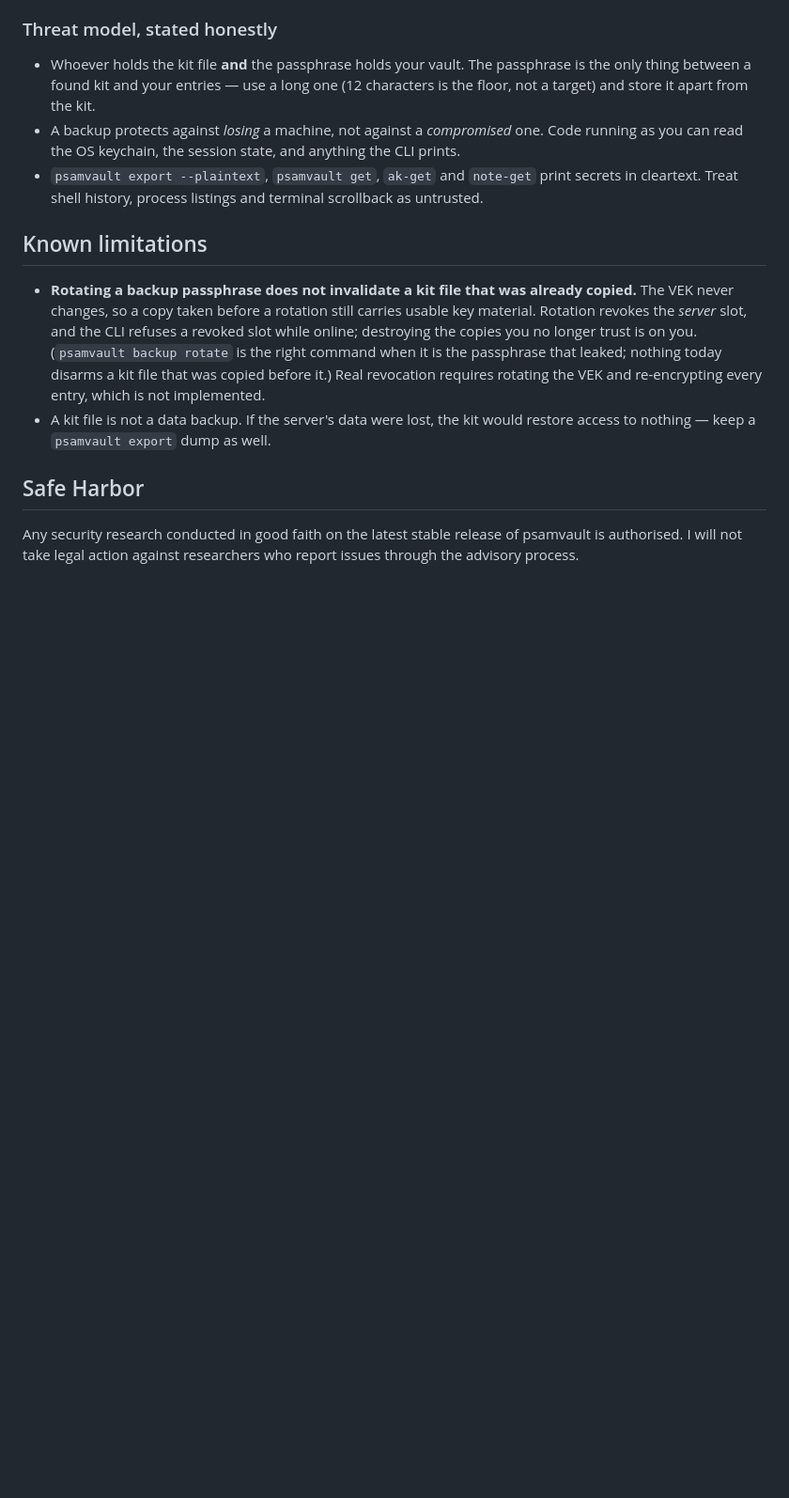
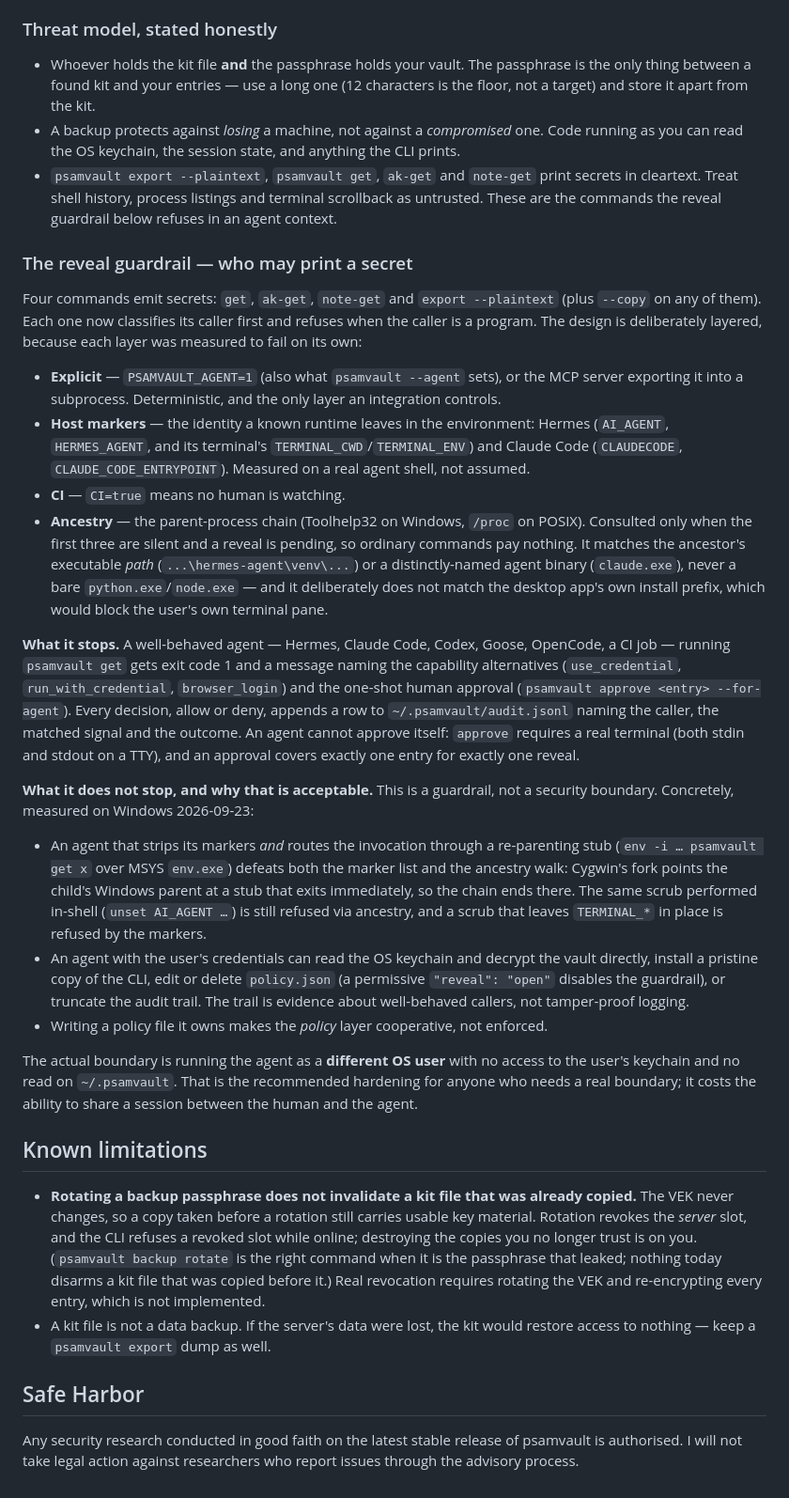
Before and after one commit to psam-717/psamvault-cli, a Markdown page: SECURITY.md, the part around the change. Shown at 94% size. Rendered like a GitHub page; blank space fills up the shorter version.

Commit message:
docs(security): state what the guardrail does and does not stop
The layered ladder and why each layer was measured to fail alone, what it stops, and the
measured residues: an env -i invocation through a re-parenting stub, keychain access, editing
policy.json, truncating the trail. The OS-user split is named as the actual boundary.

```diff
--- a/SECURITY.md
+++ b/SECURITY.md
@@ -80,7 +80,52 @@ an old session cannot outlive the rotation.
 - A backup protects against *losing* a machine, not against a *compromised* one. Code running as
   you can read the OS keychain, the session state, and anything the CLI prints.
 - `psamvault export --plaintext`, `psamvault get`, `ak-get` and `note-get` print secrets in
-  cleartext. Treat shell history, process listings and terminal scrollback as untrusted.
+  cleartext. Treat shell history, process listings and terminal scrollback as untrusted. These
+  are the commands the reveal guardrail below refuses in an agent context.
+
+### The reveal guardrail — who may print a secret
+
+Four commands emit secrets: `get`, `ak-get`, `note-get` and `export --plaintext` (plus `--copy`
+on any of them). Each one now classifies its caller first and refuses when the caller is a
+program. The design is deliberately layered, because each layer was measured to fail on its own:
+
+- **Explicit** — `PSAMVAULT_AGENT=1` (also what `psamvault --agent` sets), or the MCP server
+  exporting it into a subprocess. Deterministic, and the only layer an integration controls.
+- **Host markers** — the identity a known runtime leaves in the environment: Hermes
+  (`AI_AGENT`, `HERMES_AGENT`, and its terminal's `TERMINAL_CWD`/`TERMINAL_ENV`) and Claude Code
+  (`CLAUDECODE`, `CLAUDE_CODE_ENTRYPOINT`). Measured on a real agent shell, not assumed.
+- **CI** — `CI=true` means no human is watching.
+- **Ancestry** — the parent-process chain (Toolhelp32 on Windows, `/proc` on POSIX). Consulted
+  only when the first three are silent and a reveal is pending, so ordinary commands pay nothing.
+  It matches the ancestor's executable *path* (`...\hermes-agent\venv\...`) or a distinctly-named
+  agent binary (`claude.exe`), never a bare `python.exe`/`node.exe` — and it deliberately does not
+  match the desktop app's own install prefix, which would block the user's own terminal pane.
+
+**What it stops.** A well-behaved agent — Hermes, Claude Code, Codex, Goose, OpenCode, a CI job —
+running `psamvault get` gets exit code 1 and a message naming the capability alternatives
+(`use_credential`, `run_with_credential`, `browser_login`) and the one-shot human approval
+(`psamvault approve <entry> --for-agent`). Every decision, allow or deny, appends a row to
+`~/.psamvault/audit.jsonl` naming the caller, the matched signal and the outcome. An agent cannot
+approve itself: `approve` requires a real terminal (both stdin and stdout on a TTY), and an
+approval covers exactly one entry for exactly one reveal.
+
+**What it does not stop, and why that is acceptable.** This is a guardrail, not a security
+boundary. Concretely, measured on Windows 2026-09-23:
+
+- An agent that strips its markers *and* routes the invocation through a re-parenting stub
+  (`env -i … psamvault get x` over MSYS `env.exe`) defeats both the marker list and the ancestry
+  walk: Cygwin's fork points the child's Windows parent at a stub that exits immediately, so the
+  chain ends there. The same scrub performed in-shell (`unset AI_AGENT …`) is still refused via
+  ancestry, and a scrub that leaves `TERMINAL_*` in place is refused by the markers.
+- An agent with the user's credentials can read the OS keychain and decrypt the vault directly,
+  install a pristine copy of the CLI, edit or delete `policy.json` (a permissive `"reveal": "open"`
+  disables the guardrail), or truncate the audit trail. The trail is evidence about well-behaved
+  callers, not tamper-proof logging.
+- Writing a policy file it owns makes the *policy* layer cooperative, not enforced.
+
+The actual boundary is running the agent as a **different OS user** with no access to the user's
+keychain and no read on `~/.psamvault`. That is the recommended hardening for anyone who needs a
+real boundary; it costs the ability to share a session between the human and the agent.
 
 ## Known limitations
 
```
